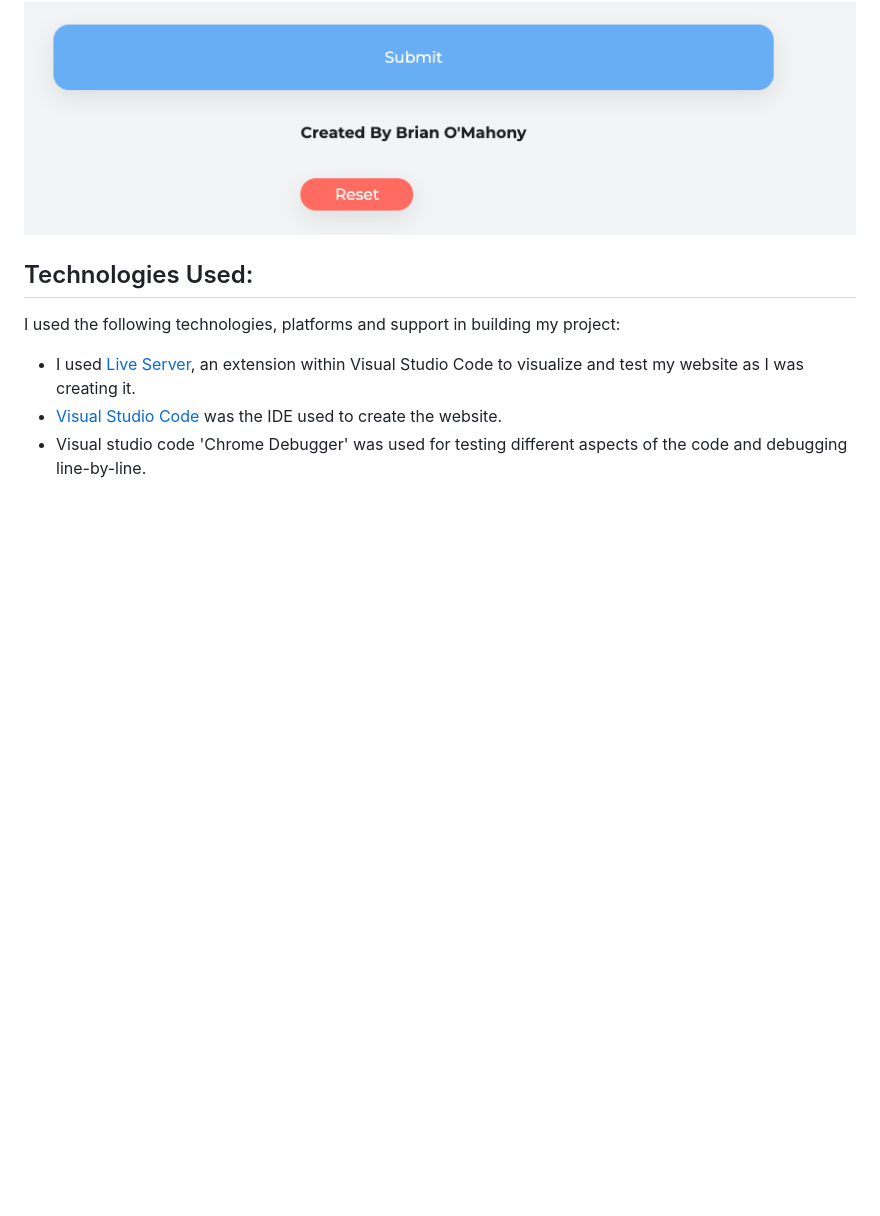
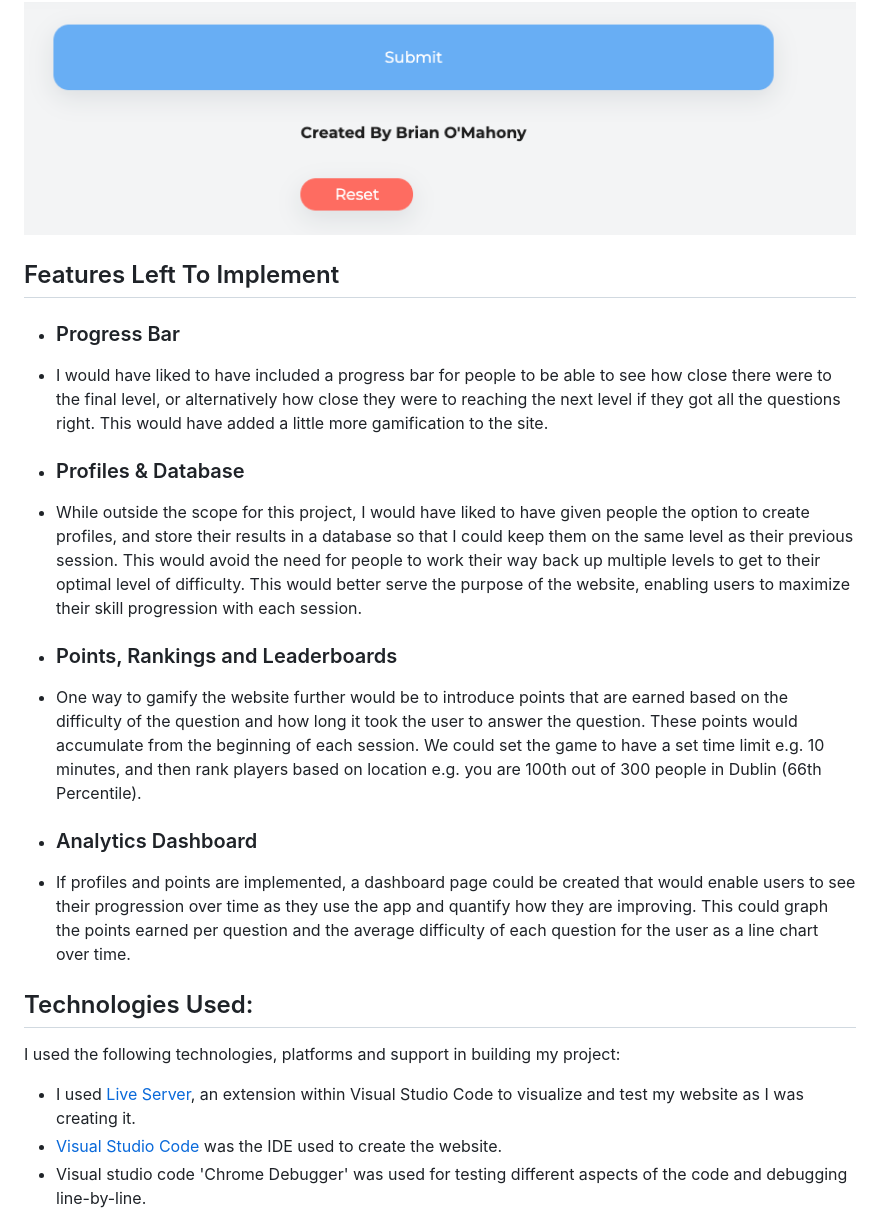
Before and after one commit to BOM-98/mental-maths-project-2, a Markdown page: README.md, the part around the change printed below. GitHub-like rendering; blank space fills up the shorter version.

Commit message:
docs: add features left to implement section

```diff
--- a/README.md
+++ b/README.md
@@ -342,6 +342,20 @@ export function updatePercentage(answerArray) {
 
 ![submit and reset buttons](https://github.com/BOM-98/mental-maths-project-2/blob/main/assets/images/submit-and-reset.png)
 
+## Features Left To Implement
+
+- ### Progress Bar
+- I would have liked to have included a progress bar for people to be able to see how close there were to the final level, or alternatively how close they were to reaching the next level if they got all the questions right. This would have added a little more gamification to the site.
+
+- ### Profiles & Database
+- While outside the scope for this project, I would have liked to have given people the option to create profiles, and store their results in a database so that I could keep them on the same level as their previous session. This would avoid the need for people to work their way back up multiple levels to get to their optimal level of difficulty. This would better serve the purpose of the website, enabling users to maximize their skill progression with each session.
+
+- ### Points, Rankings and Leaderboards
+- One way to gamify the website further would be to introduce points that are earned based on the difficulty of the question and how long it took the user to answer the question. These points would accumulate from the beginning of each session. We could set the game to have a set time limit e.g. 10 minutes, and then rank players based on location e.g. you are 100th out of 300 people in Dublin (66th Percentile).
+
+- ### Analytics Dashboard
+- If profiles and points are implemented, a dashboard page could be created that would enable users to see their progression over time as they use the app and quantify how they are improving. This could graph the points earned per question and the average difficulty of each question for the user as a line chart over time.
+
 ## Technologies Used:
 
 I used the following technologies, platforms and support in building my project:
```
Also changed, not shown: other parts of README.md (+1 -1 lines).
